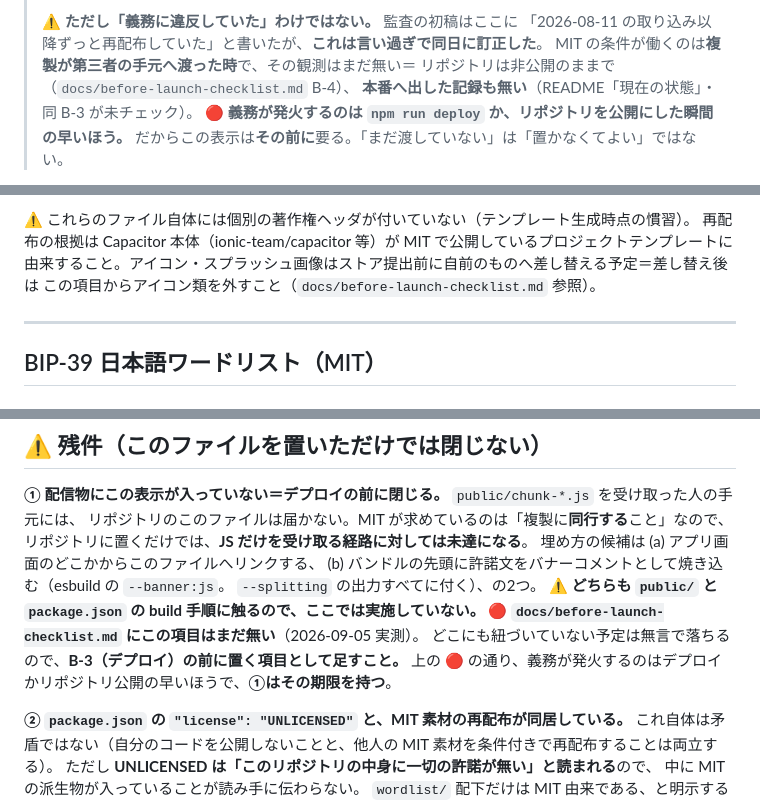
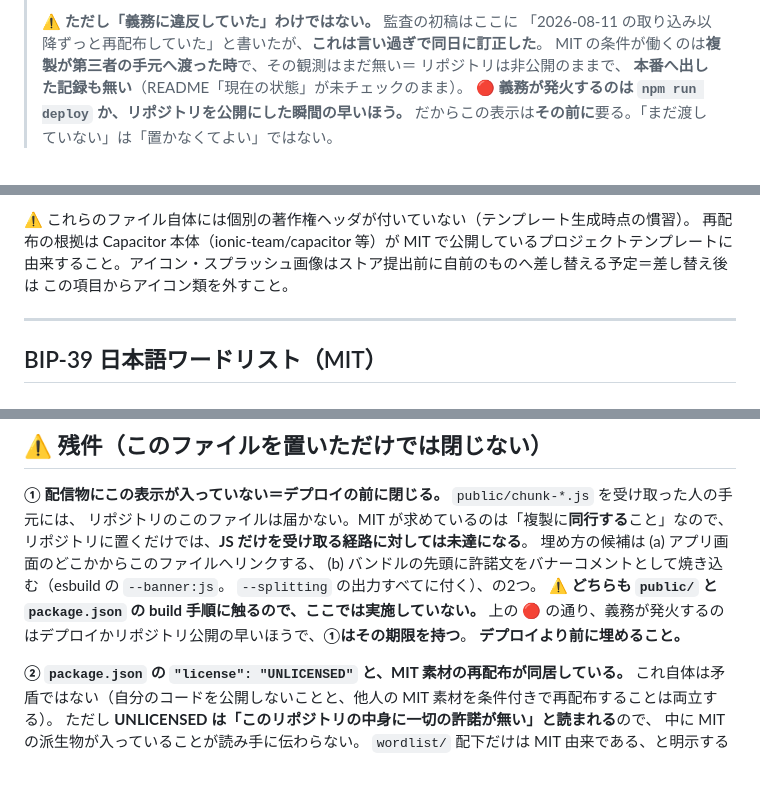
Before and after one commit to waiteu-git/michizure, a Markdown page: THIRD-PARTY-NOTICES.md, 3 parts joined by grey strips. GitHub-like rendering; blank space fills up the shorter version.

Commit message:
docs: docs/before-launch-checklist.md除外に備え、公開に残る文書の参照を外す
THIRD-PARTY-NOTICESと設計書が同ファイルへの相対参照を持っていたが、
本ファイルは今回のfilter-repoで公開履歴から除外予定。残る側の文書は
参照無しで自己完結するよう修正（内容の主張自体は変えていない）。

Co-Authored-By: Claude Sonnet 5 <noreply@anthropic.com>

```diff
--- a/THIRD-PARTY-NOTICES.md
+++ b/THIRD-PARTY-NOTICES.md
@@ -17,8 +17,8 @@ Michizure は第三者の著作物を**再配布する**。ここはその義務
 > ⚠ **ただし「義務に違反していた」わけではない。** 監査の初稿はここに
 > 「2026-08-11 の取り込み以降ずっと再配布していた」と書いたが、**これは言い過ぎで同日に訂正した**。
 > MIT の条件が働くのは**複製が第三者の手元へ渡った時**で、その観測はまだ無い＝
-> リポジトリは非公開のままで（`docs/before-launch-checklist.md` B-4）、
-> **本番へ出した記録も無い**（README「現在の状態」・同 B-3 が未チェック）。
+> リポジトリは非公開のままで、
+> **本番へ出した記録も無い**（README「現在の状態」が未チェックのまま）。
 > 🔴 **義務が発火するのは `npm run deploy` か、リポジトリを公開にした瞬間の早いほう。**
 > だからこの表示は**その前に**要る。「まだ渡していない」は「置かなくてよい」ではない。
 
@@ -65,7 +65,7 @@ iOS 側の SPM 依存（`Package.resolved` に記録・RevenueCat 5.88.0 ほか
 ⚠ これらのファイル自体には個別の著作権ヘッダが付いていない（テンプレート生成時点の慣習）。
 再配布の根拠は Capacitor 本体（ionic-team/capacitor 等）が MIT で公開しているプロジェクトテンプレートに
 由来すること。アイコン・スプラッシュ画像はストア提出前に自前のものへ差し替える予定＝差し替え後は
-この項目からアイコン類を外すこと（`docs/before-launch-checklist.md` 参照）。
+この項目からアイコン類を外すこと。
 
 ---
 
@@ -153,9 +153,8 @@ SOFTWARE.
 (b) バンドルの先頭に許諾文をバナーコメントとして焼き込む（esbuild の `--banner:js`。
 `--splitting` の出力すべてに付く）、の2つ。
 ⚠ **どちらも `public/` と `package.json` の build 手順に触るので、ここでは実施していない。**
-🔴 **`docs/before-launch-checklist.md` にこの項目はまだ無い**（2026-09-05 実測）。
-どこにも紐づいていない予定は無言で落ちるので、**B-3（デプロイ）の前に置く項目として足すこと。**
 上の 🔴 の通り、義務が発火するのはデプロイかリポジトリ公開の早いほうで、**①はその期限を持つ**。
+**デプロイより前に埋めること。**
 
 **② `package.json` の `"license": "UNLICENSED"` と、MIT 素材の再配布が同居している。**
 これ自体は矛盾ではない（自分のコードを公開しないことと、他人の MIT 素材を条件付きで再配布することは両立する）。
```
Also changed, not shown: 1 other file.
